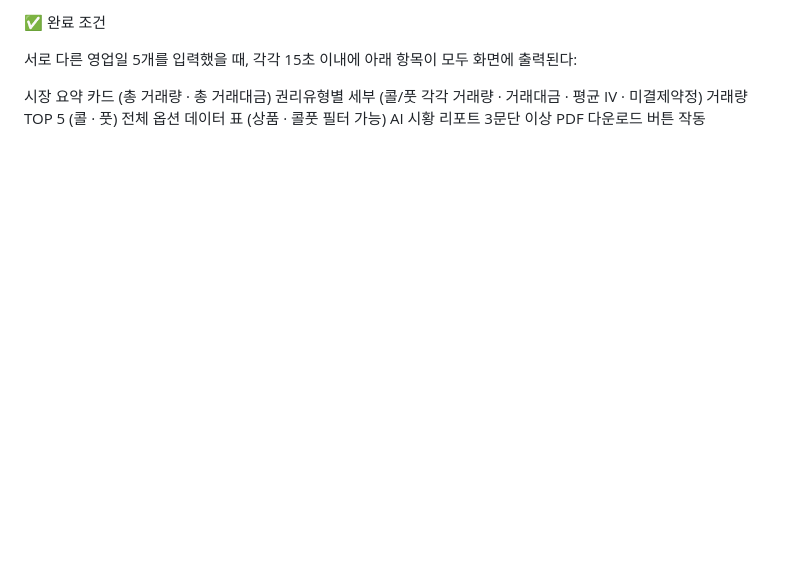
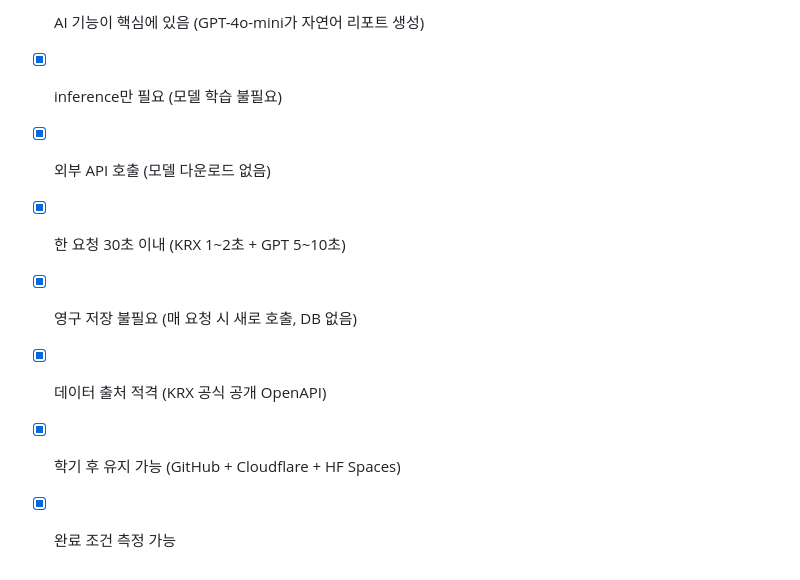
Before and after one commit to han991012/s07-aiweb2026, a Markdown page: contents.md, the part around one of its changes. GitHub-like rendering; blank space fills up the shorter version.

```diff
--- a/contents.md
+++ b/contents.md
@@ -63,12 +68,9 @@ KRX 한국거래소 OpenAPI — 파생상품시장 옵션 일별매매정보 (
 
-✅ 완료 조건
-
-서로 다른 영업일 5개를 입력했을 때, 각각 15초 이내에 아래 항목이 모두 화면에 출력된다:
-
-
-시장 요약 카드 (총 거래량 · 총 거래대금)
-권리유형별 세부 (콜/풋 각각 거래량 · 거래대금 · 평균 IV · 미결제약정)
-거래량 TOP 5 (콜 · 풋)
-전체 옵션 데이터 표 (상품 · 콜풋 필터 가능)
-AI 시황 리포트 3문단 이상
-PDF 다운로드 버튼 작동
+- [x] AI 기능이 핵심에 있음 (GPT-4o-mini가 자연어 리포트 생성)
+- [x] inference만 필요 (모델 학습 불필요)
+- [x] 외부 API 호출 (모델 다운로드 없음)
+- [x] 한 요청 30초 이내 (KRX 1~2초 + GPT 5~10초)
+- [x] 영구 저장 불필요 (매 요청 시 새로 호출, DB 없음)
+- [x] 데이터 출처 적격 (KRX 공식 공개 OpenAPI)
+- [x] 학기 후 유지 가능 (GitHub + Cloudflare + HF Spaces)
+- [x] 완료 조건 측정 가능
```
Also changed, not shown: other parts of contents.md (+33 -28 lines).
